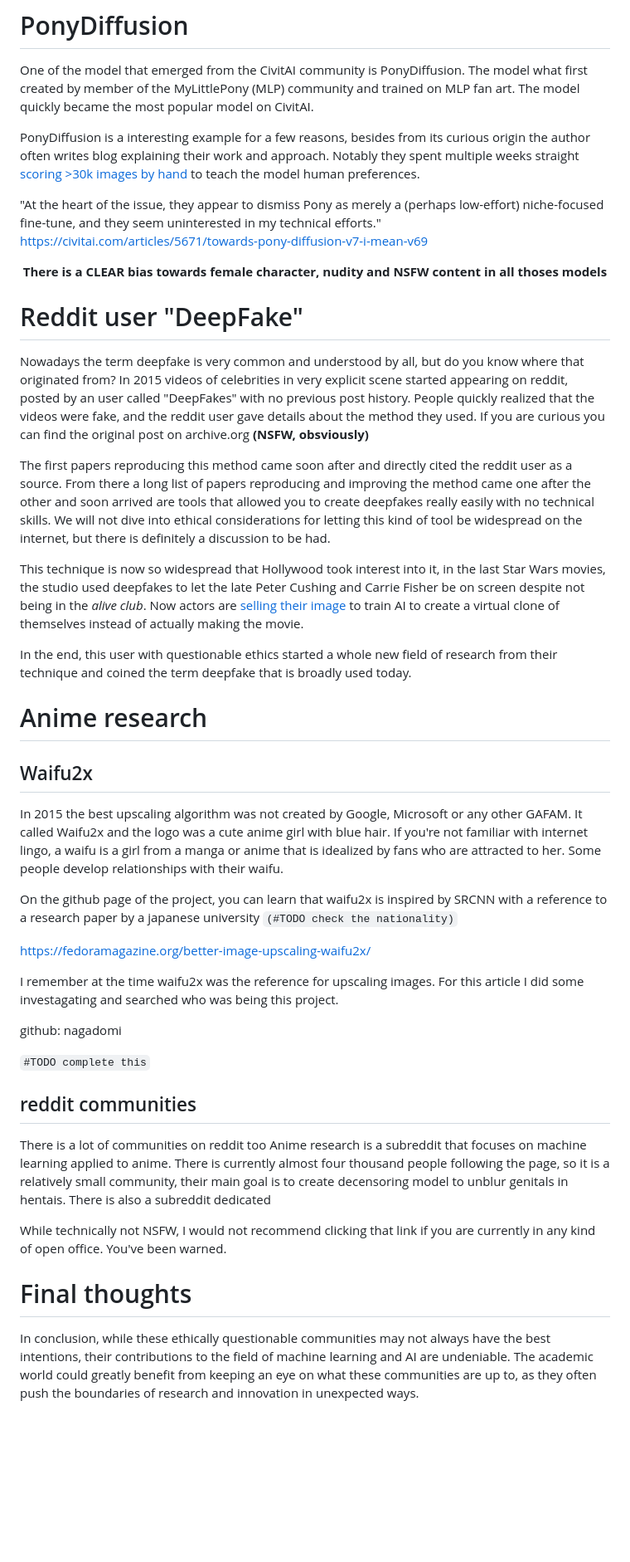
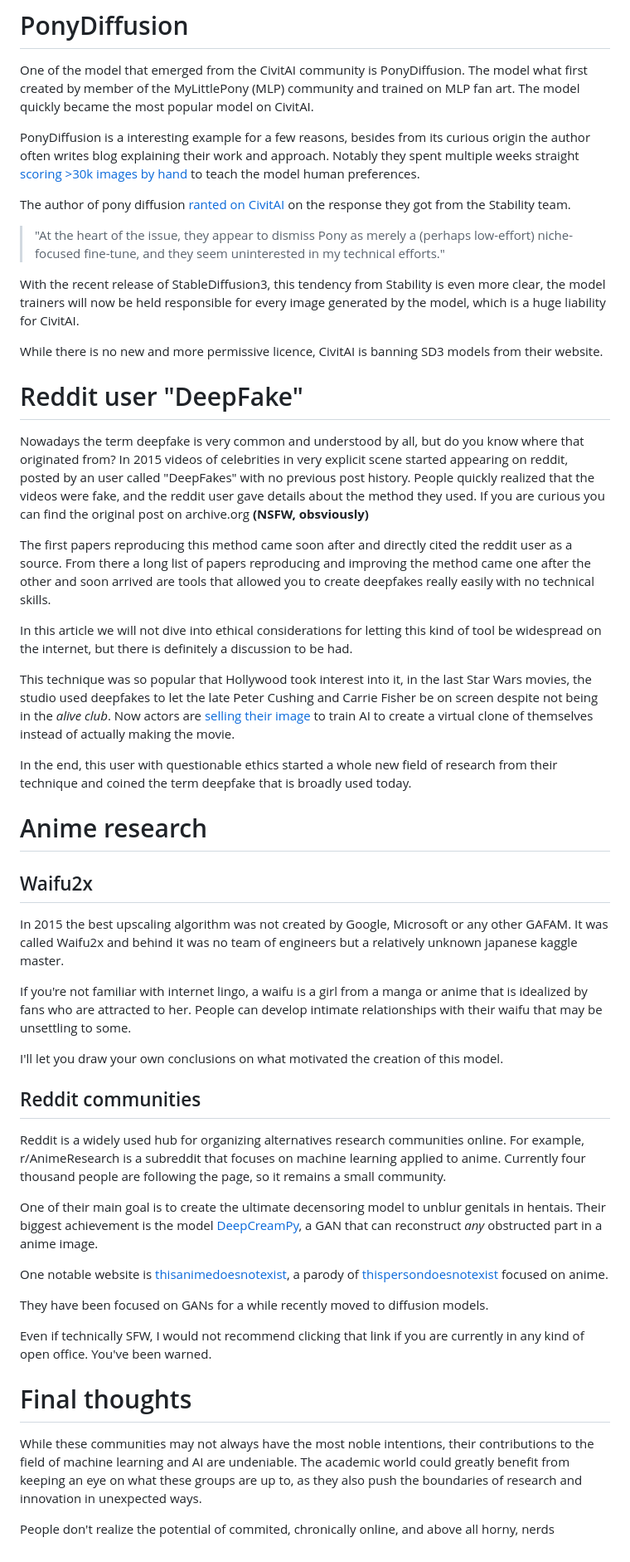
Before and after one commit to RubenGres/blog, a Markdown page: src/posts/ainerds.md, the part around the change printed below. Shown: that part at 83% size. Rendered like a GitHub page; blank space fills up the shorter version.

Commit message:
finally finished horny nerds article

````diff
--- a/src/posts/ainerds.md
+++ b/src/posts/ainerds.md
@@ -27,21 +32,23 @@ One of the model that emerged from the CivitAI community is PonyDiffusion. The m
 
 PonyDiffusion is a interesting example for a few reasons, besides from its curious origin the author often writes blog explaining their work and approach. Notably they spent multiple weeks straight [scoring >30k images by hand](https://civitai.com/articles/4248/what-is-score9-and-how-to-use-it-in-pony-diffusion) to teach the model human preferences.
 
-"At the heart of the issue, they appear to dismiss Pony as merely a (perhaps low-effort) niche-focused fine-tune, and they seem uninterested in my technical efforts."
-https://civitai.com/articles/5671/towards-pony-diffusion-v7-i-mean-v69
+The author of pony diffusion [ranted on CivitAI](https://civitai.com/articles/5671/towards-pony-diffusion-v7-i-mean-v69) on the response they got from the Stability team.
 
+> "At the heart of the issue, they appear to dismiss Pony as merely a (perhaps low-effort) niche-focused fine-tune, and they seem uninterested in my technical efforts."
 
-<center><b>
-There is a CLEAR bias towards female character, nudity and NSFW content in all thoses models
-</b></center>
+With the recent release of StableDiffusion3, this tendency from Stability is even more clear, the model trainers will now be held responsible for every image generated by the model, which is a huge liability for CivitAI.
+
+While there is no new and more permissive licence, CivitAI is banning SD3 models from their website.
 
 # Reddit user "DeepFake"
 
 Nowadays the term deepfake is very common and understood by all, but do you know where that originated from? In 2015 videos of celebrities in very explicit scene started appearing on reddit, posted by an user called "DeepFakes" with no previous post history. People quickly realized that the videos were fake, and the reddit user gave details about the method they used. If you are curious you can find the original post on archive.org **(NSFW, obsviously)**
 
-The first papers reproducing this method came soon after and directly cited the reddit user as a source. From there a long list of papers reproducing and improving the method came one after the other and soon arrived are tools that allowed you to create deepfakes really easily with no technical skills. We will not dive into ethical considerations for letting this kind of tool be widespread on the internet, but there is definitely a discussion to be had.
+The first papers reproducing this method came soon after and directly cited the reddit user as a source. From there a long list of papers reproducing and improving the method came one after the other and soon arrived are tools that allowed you to create deepfakes really easily with no technical skills.
 
-This technique is now so widespread that Hollywood took interest into it, in the last Star Wars movies, the studio used deepfakes to let the late Peter Cushing and Carrie Fisher be on screen despite not being in the *alive club*. Now actors are [selling their image](https://www.theinformation.com/articles/dont-put-your-head-in-the-sand-stars-are-quietly-inking-deals-to-license-their-ai-doubles) to train AI to create a virtual clone of themselves instead of actually making the movie.
+In this article we will not dive into ethical considerations for letting this kind of tool be widespread on the internet, but there is definitely a discussion to be had.
+
+This technique was so popular that Hollywood took interest into it, in the last Star Wars movies, the studio used deepfakes to let the late Peter Cushing and Carrie Fisher be on screen despite not being in the *alive club*. Now actors are [selling their image](https://www.theinformation.com/articles/dont-put-your-head-in-the-sand-stars-are-quietly-inking-deals-to-license-their-ai-doubles) to train AI to create a virtual clone of themselves instead of actually making the movie.
 
 In the end, this user with questionable ethics started a whole new field of research from their technique and coined the term deepfake that is broadly used today.
 
@@ -50,37 +57,27 @@ In the end, this user with questionable ethics started a whole new field of rese
 
 ## Waifu2x
 
-In 2015 the best upscaling algorithm was not created by Google, Microsoft or any other GAFAM. It called Waifu2x and the logo was a cute anime girl with blue hair. If you're not familiar with internet lingo, a waifu is a girl from a manga or anime that is idealized by fans who are attracted to her. Some people develop relationships with their waifu.
+In 2015 the best upscaling algorithm was not created by Google, Microsoft or any other GAFAM. It was called Waifu2x and behind it was no team of engineers but a relatively unknown japanese kaggle master.
 
-On the github page of the project, you can learn that waifu2x is inspired by SRCNN with a reference to a research paper by a japanese university ```(#TODO check the nationality)```
+If you're not familiar with internet lingo, a waifu is a girl from a manga or anime that is idealized by fans who are attracted to her. People can develop intimate relationships with their waifu that may be unsettling to some.
 
-https://fedoramagazine.org/better-image-upscaling-waifu2x/
+I'll let you draw your own conclusions on what motivated the creation of this model.
 
-I remember at the time waifu2x was the reference for upscaling images. For this article I did some investagating and searched who was being this project.
+## Reddit communities
 
-github: nagadomi
+Reddit is a widely used hub for organizing alternatives research communities online.
+For example, r/AnimeResearch is a subreddit that focuses on machine learning applied to anime. Currently four thousand people are following the page, so it remains a small community.
 
-```#TODO complete this```
+One of their main goal is to create the ultimate decensoring model to unblur genitals in hentais. Their biggest achievement is the model [DeepCreamPy](https://github.com/Deepshift/DeepCreamPy), a GAN that can reconstruct *any* obstructed part in a anime image.
 
-## reddit communities
+One notable website is [thisanimedoesnotexist](https://thisanimedoesnotexist.ai/), a parody of [thispersondoesnotexist](https://thispersondoesnotexist.com/) focused on anime.
 
-<!---
-#TODO complete this talking about:
-https://www.thiswaifudoesnotexist.net
-DeepCreamPy: censorship removal
-https://www.reddit.com/r/AnimeResearch
+They have been focused on GANs for a while recently moved to diffusion models.
 
-they've been following diffusion models since the beginning and moved from stylegan quickly
---->
-
-There is a lot of communities on reddit too
-Anime research is a subreddit that focuses on machine learning applied to anime.
-There is currently almost four thousand people following the page, so it is a relatively small community, their main goal is to create decensoring model to unblur genitals in hentais.
-There is also a subreddit dedicated
-
-While technically not NSFW, I would not recommend clicking that link if you are currently in any kind of open office. You've been warned.
-
+Even if technically SFW, I would not recommend clicking that link if you are currently in any kind of open office. You've been warned.
 
 # Final thoughts
 
-In conclusion, while these ethically questionable communities may not always have the best intentions, their contributions to the field of machine learning and AI are undeniable. The academic world could greatly benefit from keeping an eye on what these communities are up to, as they often push the boundaries of research and innovation in unexpected ways.
+While these communities may not always have the most noble intentions, their contributions to the field of machine learning and AI are undeniable. The academic world could greatly benefit from keeping an eye on what these groups are up to, as they also push the boundaries of research and innovation in unexpected ways.
+
+People don't realize the potential of commited, chronically online, and above all horny, nerds
````
Also changed, not shown: other parts of src/posts/ainerds.md (+5 -0 lines).
